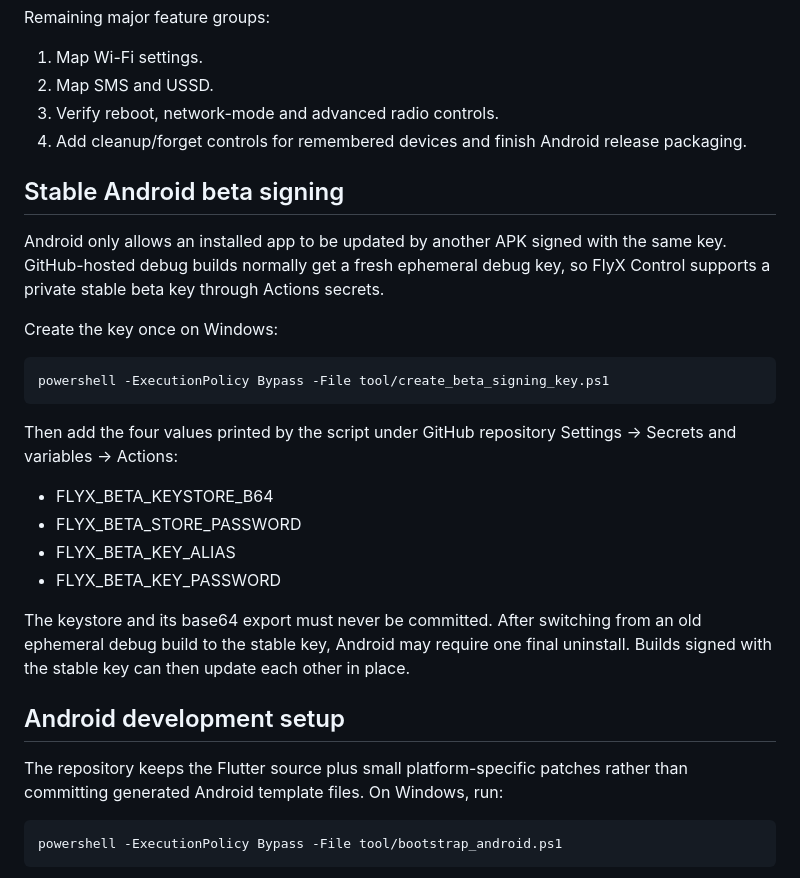
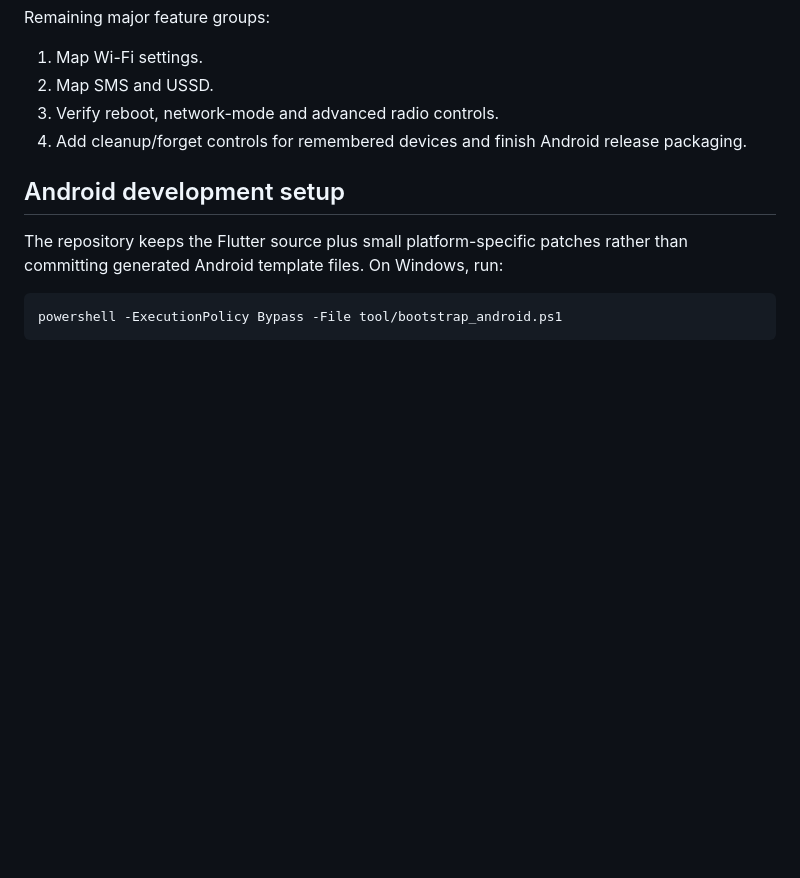
Before and after one commit to drinoayo/flyx-control, a Markdown page: README.md, the part around the change. Drawn GitHub-style; blank space fills up the shorter version.

Commit message:
Remove beta signing documentation

```diff
--- a/README.md
+++ b/README.md
@@ -92,29 +92,6 @@ Remaining major feature groups:
 
 
 
-## Stable Android beta signing
-
-Android only allows an installed app to be updated by another APK signed with
-the same key. GitHub-hosted debug builds normally get a fresh ephemeral debug
-key, so FlyX Control supports a private stable beta key through Actions secrets.
-
-Create the key once on Windows:
-
-    powershell -ExecutionPolicy Bypass -File tool/create_beta_signing_key.ps1
-
-Then add the four values printed by the script under GitHub repository
-Settings -> Secrets and variables -> Actions:
-
-- FLYX_BETA_KEYSTORE_B64
-- FLYX_BETA_STORE_PASSWORD
-- FLYX_BETA_KEY_ALIAS
-- FLYX_BETA_KEY_PASSWORD
-
-The keystore and its base64 export must never be committed. After switching
-from an old ephemeral debug build to the stable key, Android may require one
-final uninstall. Builds signed with the stable key can then update each other
-in place.
-
 ## Android development setup
 
 The repository keeps the Flutter source plus small platform-specific patches rather than committing generated Android template files. On Windows, run:
```
